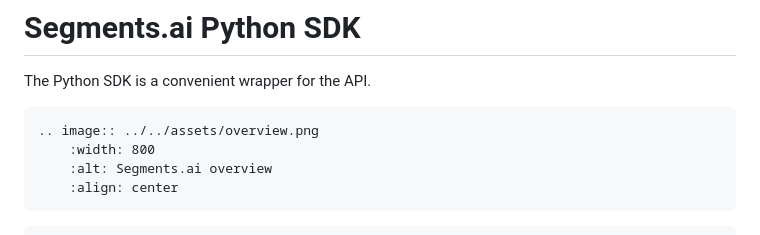
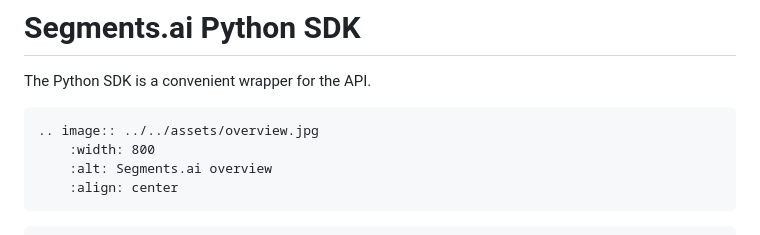
Before and after one commit to segments-ai/segments-ai, a Markdown page: docs/source/index.md, the part around the change. GitHub-like rendering.

````diff
--- a/docs/source/index.md
+++ b/docs/source/index.md
@@ -10,7 +10,7 @@ contain the root `toctree` directive.
 The Python SDK is a convenient wrapper for the API.
 
 ```{eval-rst}
-.. image:: ../../assets/overview.png
+.. image:: ../../assets/overview.jpg
     :width: 800
     :alt: Segments.ai overview
     :align: center
````
Also changed, not shown: README.md (+1 -1 lines), assets/overview.jpg (added).
